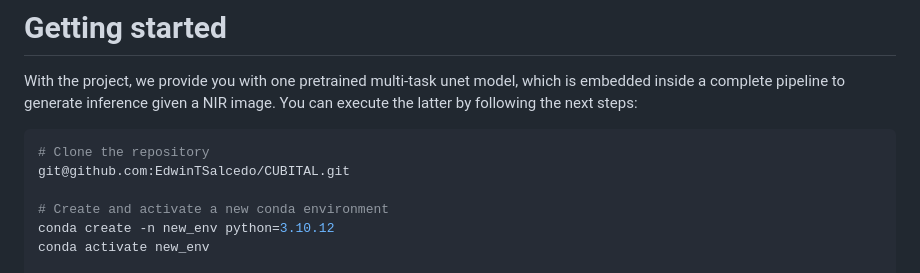
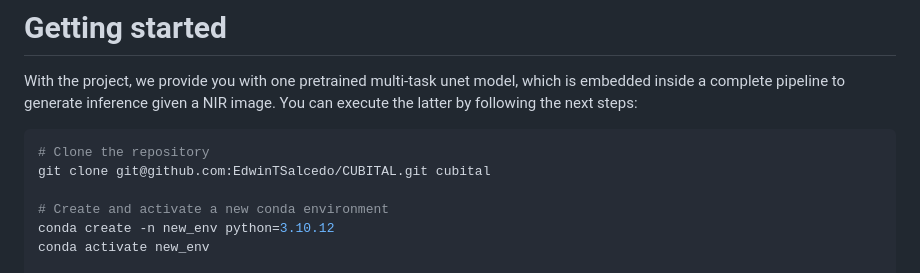
Before and after one commit to EdwinTSalcedo/CUBITAL, a Markdown page: README.md, the part around the change. GitHub-like rendering.

````diff
--- a/README.md
+++ b/README.md
@@ -80,7 +80,7 @@ With the project, we provide you with one pretrained multi-task unet model, whic
 
 ```bash
 # Clone the repository
-git@github.com:EdwinTSalcedo/CUBITAL.git
+git clone git@github.com:EdwinTSalcedo/CUBITAL.git cubital
 
 # Create and activate a new conda environment
 conda create -n new_env python=3.10.12
````
Also changed, not shown: inference.jpg (added), 2 other files.
